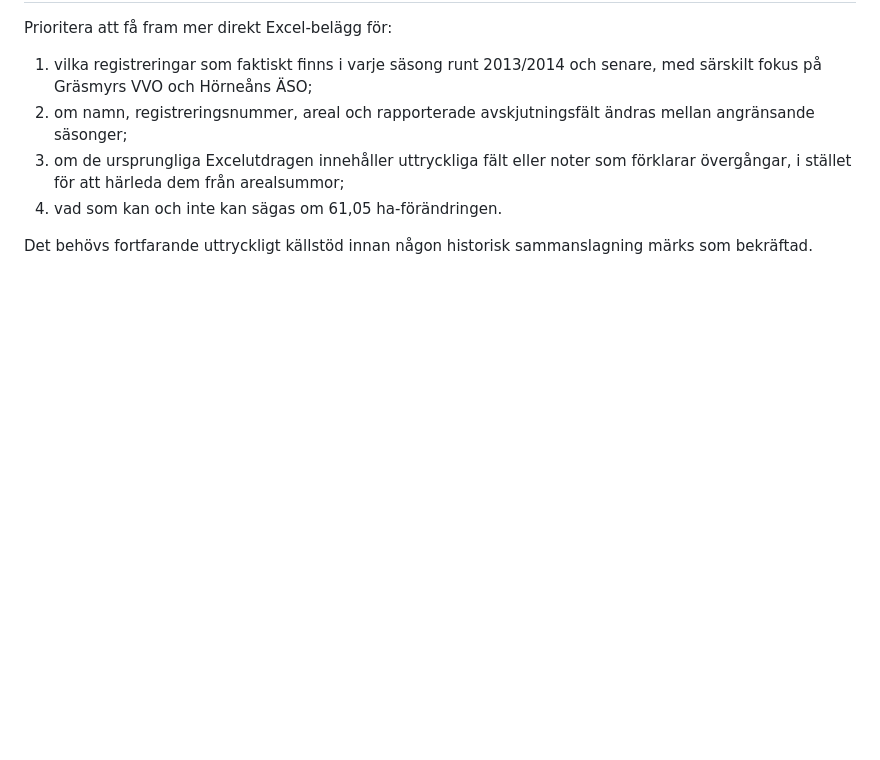
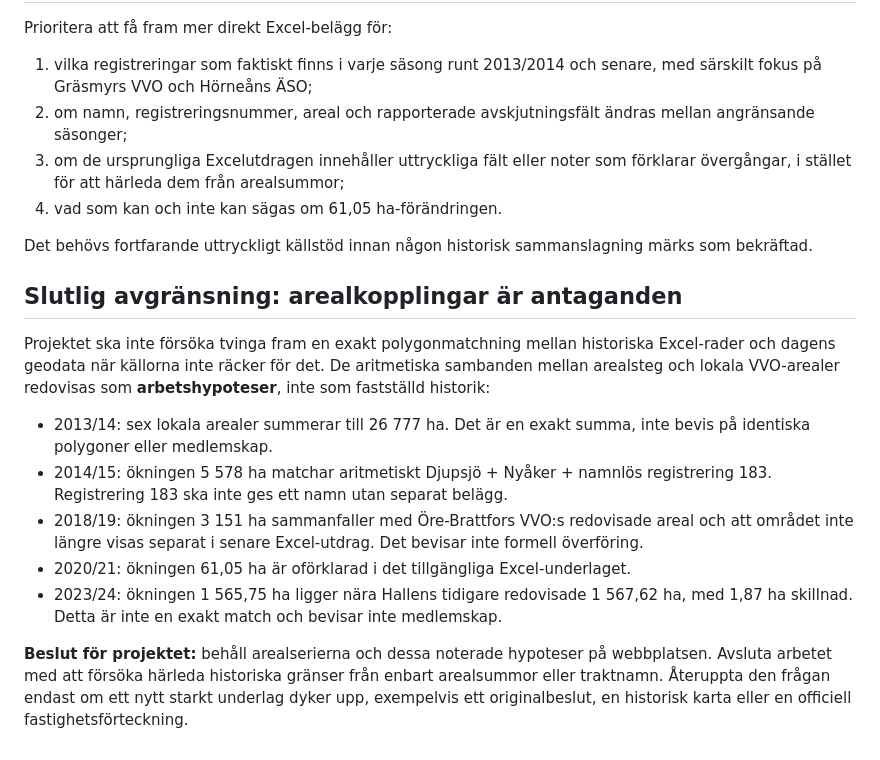
Before and after one commit to dahlinrobert-lgtm/alg-grasmyr, a Markdown page: docs/season-by-season-register-trace.md, the part around the change. Drawn GitHub-style; blank space fills up the shorter version.

Commit message:
Close polygon matching as unverified hypothesis and document evidence limits

```diff
--- a/docs/season-by-season-register-trace.md
+++ b/docs/season-by-season-register-trace.md
@@ -40,3 +40,16 @@ Prioritera att få fram mer direkt Excel-belägg för:
 4. vad som kan och inte kan sägas om 61,05 ha-förändringen.
 
 Det behövs fortfarande uttryckligt källstöd innan någon historisk sammanslagning märks som bekräftad.
+
+
+## Slutlig avgränsning: arealkopplingar är antaganden
+
+Projektet ska inte försöka tvinga fram en exakt polygonmatchning mellan historiska Excel-rader och dagens geodata när källorna inte räcker för det. De aritmetiska sambanden mellan arealsteg och lokala VVO-arealer redovisas som **arbetshypoteser**, inte som fastställd historik:
+
+- 2013/14: sex lokala arealer summerar till 26 777 ha. Det är en exakt summa, inte bevis på identiska polygoner eller medlemskap.
+- 2014/15: ökningen 5 578 ha matchar aritmetiskt Djupsjö + Nyåker + namnlös registrering 183. Registrering 183 ska inte ges ett namn utan separat belägg.
+- 2018/19: ökningen 3 151 ha sammanfaller med Öre-Brattfors VVO:s redovisade areal och att området inte längre visas separat i senare Excel-utdrag. Det bevisar inte formell överföring.
+- 2020/21: ökningen 61,05 ha är oförklarad i det tillgängliga Excel-underlaget.
+- 2023/24: ökningen 1 565,75 ha ligger nära Hallens tidigare redovisade 1 567,62 ha, med 1,87 ha skillnad. Detta är inte en exakt match och bevisar inte medlemskap.
+
+**Beslut för projektet:** behåll arealserierna och dessa noterade hypoteser på webbplatsen. Avsluta arbetet med att försöka härleda historiska gränser från enbart arealsummor eller traktnamn. Återuppta den frågan endast om ett nytt starkt underlag dyker upp, exempelvis ett originalbeslut, en historisk karta eller en officiell fastighetsförteckning.
```
